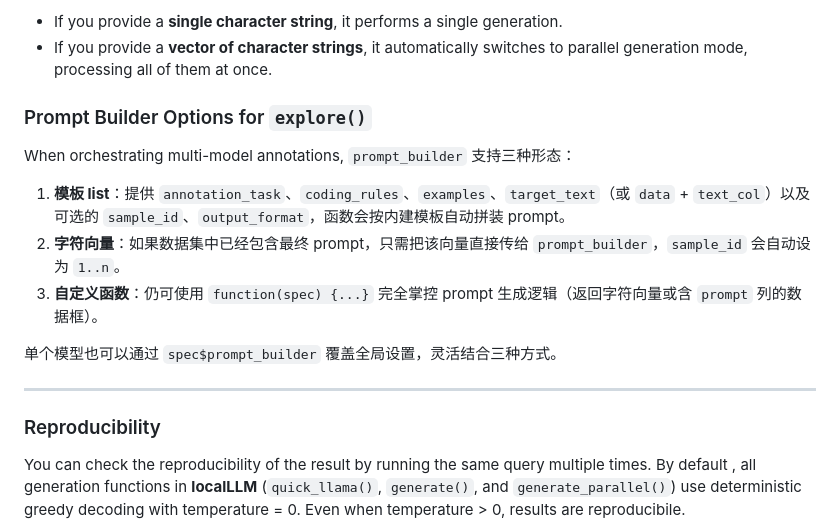
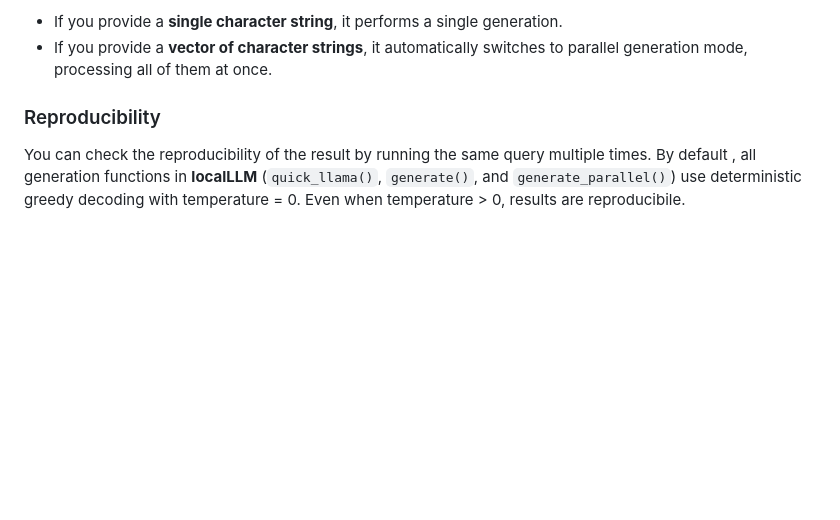
Before and after one commit to EddieYang211/localLLM, a Markdown page: localLLM/README.md, the part around one of its changes. Drawn GitHub-style; blank space fills up the shorter version.

```diff
--- a/localLLM/README.md
+++ b/localLLM/README.md
@@ -43,19 +43,6 @@ cat(response) # Output: The sentiment of this tweet is Positive.
 `quick_llama()` can process different types of input:
 *   If you provide a **single character string**, it performs a single generation.
 *   If you provide a **vector of character strings**, it automatically switches to parallel generation mode, processing all of them at once.
-
-### Prompt Builder Options for `explore()`
-
-When orchestrating multi-model annotations, `prompt_builder` 支持三种形态：
-
-1. **模板 list**：提供 `annotation_task`、`coding_rules`、`examples`、`target_text`（或 `data` + `text_col`）以及可选的 `sample_id`、`output_format`，函数会按内建模板自动拼装 prompt。
-2. **字符向量**：如果数据集中已经包含最终 prompt，只需把该向量直接传给 `prompt_builder`，`sample_id` 会自动设为 `1..n`。
-3. **自定义函数**：仍可使用 `function(spec) {...}` 完全掌控 prompt 生成逻辑（返回字符向量或含 `prompt` 列的数据框）。
-
-单个模型也可以通过 `spec$prompt_builder` 覆盖全局设置，灵活结合三种方式。
-
-
----
 
 ### Reproducibility
 
```
Also changed, not shown: other parts of localLLM/README.md (+84 -0 lines).
